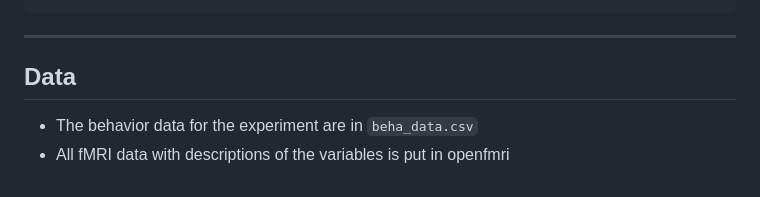
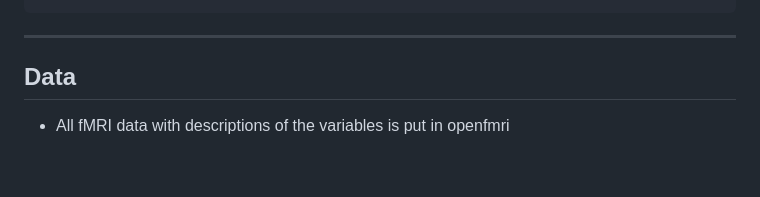
Before and after one commit to andlab-um/RDdishonesty, a Markdown page: README.md, the part around the change. Rendered like a GitHub page.

```diff
--- a/README.md
+++ b/README.md
@@ -97,5 +97,4 @@ ___
 
 ## Data
 
-- The behavior data for the experiment are in `beha_data.csv`
 - All fMRI data with descriptions of the variables is put in openfmri
```
